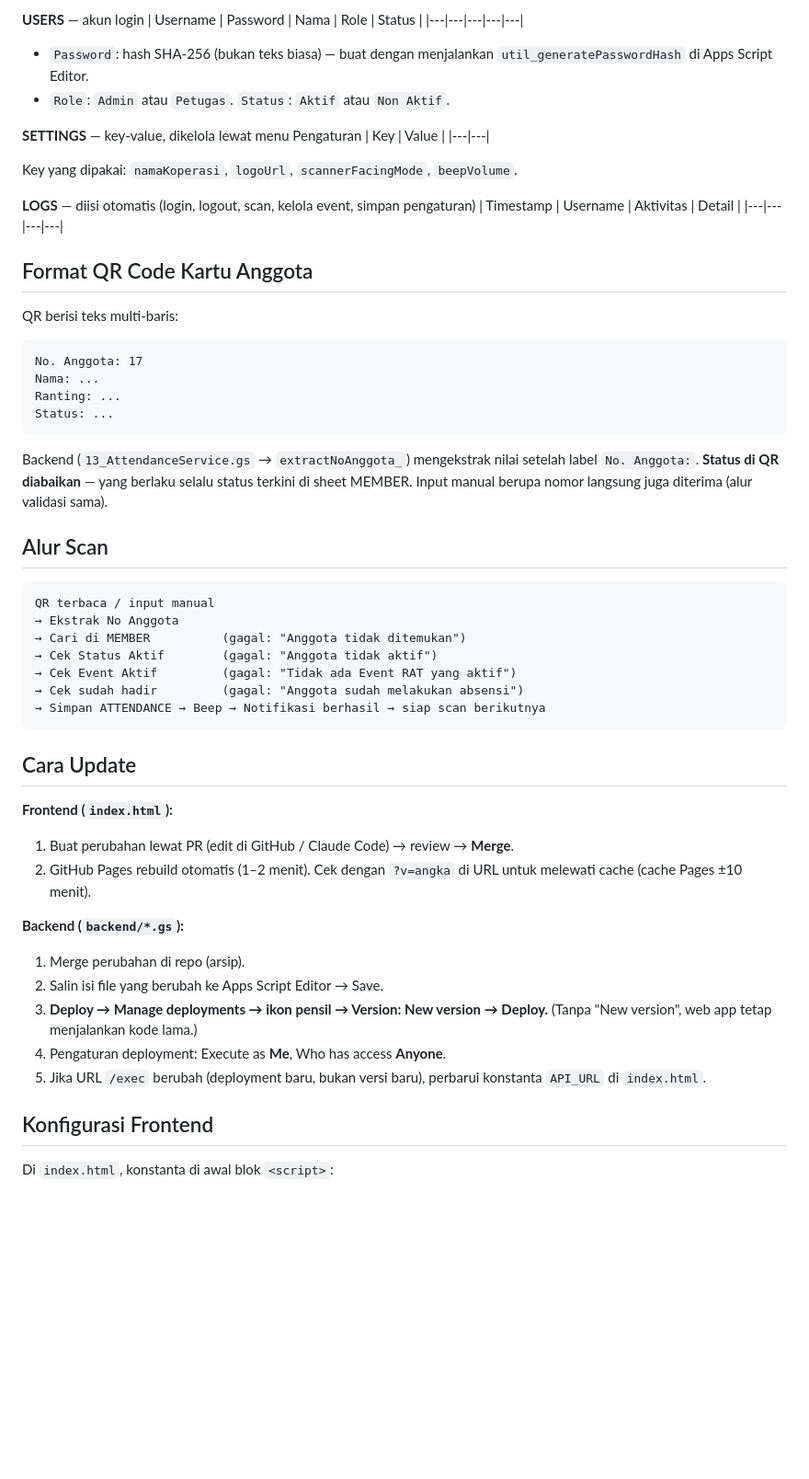
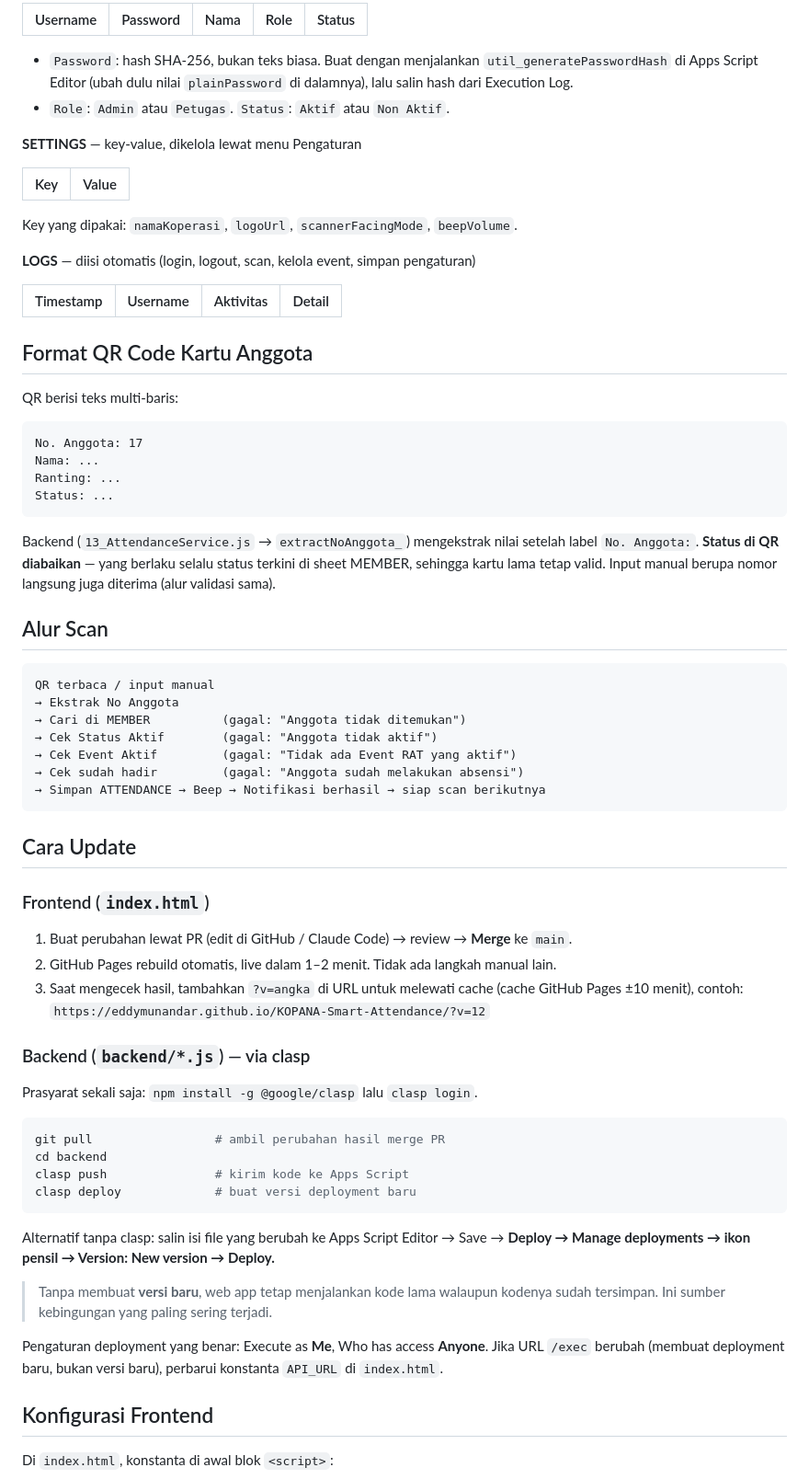
Before and after one commit to eddymunandar/KOPANA-Smart-Attendance, a Markdown page: README.md, the part around one of its changes. Shown at 92% size. Rendered like a GitHub page; blank space fills up the shorter version.

````diff
--- a/README.md
+++ b/README.md
@@ -79,16 +84,18 @@ Status event: `Draft` / `Aktif` / `Tutup`. Hanya satu event `Aktif` pada satu wa
 | Username | Password | Nama | Role | Status |
 |---|---|---|---|---|
 
-- `Password`: hash SHA-256 (bukan teks biasa) — buat dengan menjalankan `util_generatePasswordHash` di Apps Script Editor.
+- `Password`: hash SHA-256, bukan teks biasa. Buat dengan menjalankan `util_generatePasswordHash` di Apps Script Editor (ubah dulu nilai `plainPassword` di dalamnya), lalu salin hash dari Execution Log.
 - `Role`: `Admin` atau `Petugas`. `Status`: `Aktif` atau `Non Aktif`.
 
 **SETTINGS** — key-value, dikelola lewat menu Pengaturan
+
 | Key | Value |
 |---|---|
 
 Key yang dipakai: `namaKoperasi`, `logoUrl`, `scannerFacingMode`, `beepVolume`.
 
 **LOGS** — diisi otomatis (login, logout, scan, kelola event, simpan pengaturan)
+
 | Timestamp | Username | Aktivitas | Detail |
 |---|---|---|---|
 
@@ -103,10 +110,10 @@ Ranting: ...
 Status: ...
 ```
 
-Backend (`13_AttendanceService.gs` → `extractNoAnggota_`) mengekstrak nilai
+Backend (`13_AttendanceService.js` → `extractNoAnggota_`) mengekstrak nilai
 setelah label `No. Anggota:`. **Status di QR diabaikan** — yang berlaku selalu
-status terkini di sheet MEMBER. Input manual berupa nomor langsung juga diterima
-(alur validasi sama).
+status terkini di sheet MEMBER, sehingga kartu lama tetap valid. Input manual
+berupa nomor langsung juga diterima (alur validasi sama).
 
 ## Alur Scan
 
@@ -122,17 +129,34 @@ QR terbaca / input manual
 
 ## Cara Update
 
-**Frontend (`index.html`):**
-1. Buat perubahan lewat PR (edit di GitHub / Claude Code) → review → **Merge**.
-2. GitHub Pages rebuild otomatis (1–2 menit). Cek dengan `?v=angka` di URL untuk melewati cache (cache Pages ±10 menit).
+### Frontend (`index.html`)
 
-**Backend (`backend/*.gs`):**
-1. Merge perubahan di repo (arsip).
-2. Salin isi file yang berubah ke Apps Script Editor → Save.
-3. **Deploy → Manage deployments → ikon pensil → Version: New version → Deploy.**
-   (Tanpa "New version", web app tetap menjalankan kode lama.)
-4. Pengaturan deployment: Execute as **Me**, Who has access **Anyone**.
-5. Jika URL `/exec` berubah (deployment baru, bukan versi baru), perbarui konstanta `API_URL` di `index.html`.
+1. Buat perubahan lewat PR (edit di GitHub / Claude Code) → review → **Merge** ke `main`.
+2. GitHub Pages rebuild otomatis, live dalam 1–2 menit. Tidak ada langkah manual lain.
+3. Saat mengecek hasil, tambahkan `?v=angka` di URL untuk melewati cache
+   (cache GitHub Pages ±10 menit), contoh:
+   `https://eddymunandar.github.io/KOPANA-Smart-Attendance/?v=12`
+
+### Backend (`backend/*.js`) — via clasp
+
+Prasyarat sekali saja: `npm install -g @google/clasp` lalu `clasp login`.
+
+```bash
+git pull                 # ambil perubahan hasil merge PR
+cd backend
+clasp push               # kirim kode ke Apps Script
+clasp deploy             # buat versi deployment baru
+```
+
+Alternatif tanpa clasp: salin isi file yang berubah ke Apps Script Editor → Save →
+**Deploy → Manage deployments → ikon pensil → Version: New version → Deploy.**
+
+> Tanpa membuat **versi baru**, web app tetap menjalankan kode lama walaupun
+> kodenya sudah tersimpan. Ini sumber kebingungan yang paling sering terjadi.
+
+Pengaturan deployment yang benar: Execute as **Me**, Who has access **Anyone**.
+Jika URL `/exec` berubah (membuat deployment baru, bukan versi baru), perbarui
+konstanta `API_URL` di `index.html`.
 
 ## Konfigurasi Frontend
 
````
Also changed, not shown: other parts of README.md (+52 -35 lines).
